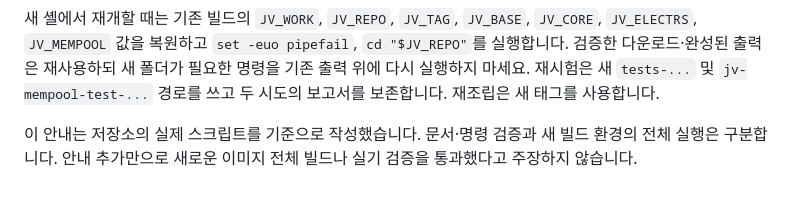
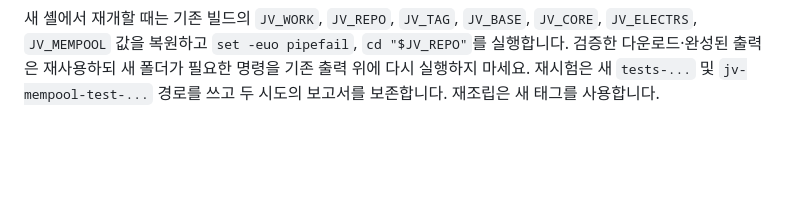
Before and after one commit to dontrustjustverify/justverify, a Markdown page: docs/ko/BUILD.md, the part around the change. Drawn GitHub-style; blank space fills up the shorter version.

Commit message:
Remove editorial validation disclaimer from build guides

```diff
--- a/docs/ko/BUILD.md
+++ b/docs/ko/BUILD.md
@@ -229,5 +229,3 @@ git diff --binary > .state/build-guide/local-source.patch
 | 빌드 강제 종료·디스크 부족 | RAM과 `/var/tmp`를 포함한 여유 공간 확인; 동시 작업 수 감소 또는 빌드 VM 확장 |
 
 새 셸에서 재개할 때는 기존 빌드의 `JV_WORK`, `JV_REPO`, `JV_TAG`, `JV_BASE`, `JV_CORE`, `JV_ELECTRS`, `JV_MEMPOOL` 값을 복원하고 `set -euo pipefail`, `cd "$JV_REPO"`를 실행합니다. 검증한 다운로드·완성된 출력은 재사용하되 새 폴더가 필요한 명령을 기존 출력 위에 다시 실행하지 마세요. 재시험은 새 `tests-...` 및 `jv-mempool-test-...` 경로를 쓰고 두 시도의 보고서를 보존합니다. 재조립은 새 태그를 사용합니다.
-
-이 안내는 저장소의 실제 스크립트를 기준으로 작성했습니다. 문서·명령 검증과 새 빌드 환경의 전체 실행은 구분합니다. 안내 추가만으로 새로운 이미지 전체 빌드나 실기 검증을 통과했다고 주장하지 않습니다.
```
Also changed, not shown: docs/BUILD.md (+0 -2 lines), docs/ja/BUILD.md (+0 -2 lines).
